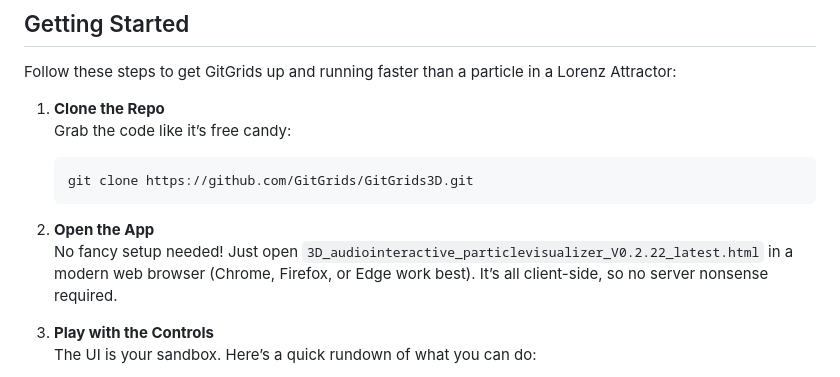
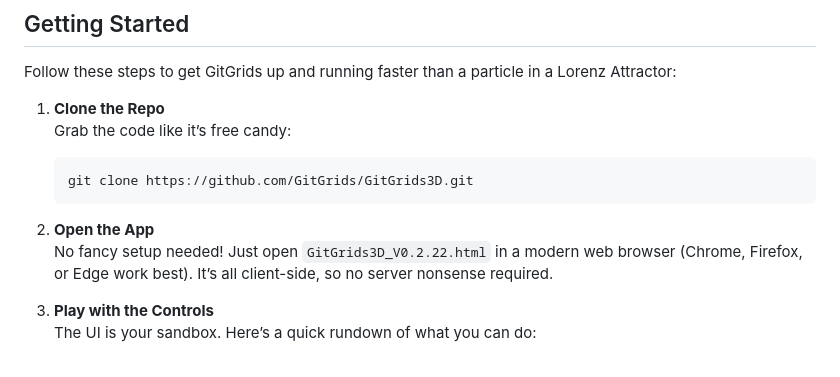
Before and after one commit to GitGrids/GitGrids3D, a Markdown page: README.md, the part around the change. Drawn GitHub-style.

Commit message:
Update README.md for GitGrid3D

````diff
--- a/README.md
+++ b/README.md
@@ -18,7 +18,7 @@ Follow these steps to get GitGrids up and running faster than a particle in a Lo
    ```
 
 2. **Open the App**
-   No fancy setup needed! Just open `3D_audiointeractive_particlevisualizer_V0.2.22_latest.html` in a modern web browser (Chrome, Firefox, or Edge work best). It’s all client-side, so no server nonsense required.
+   No fancy setup needed! Just open `GitGrids3D_V0.2.22.html` in a modern web browser (Chrome, Firefox, or Edge work best). It’s all client-side, so no server nonsense required.
 
 3. **Play with the Controls**
    The UI is your sandbox. Here’s a quick rundown of what you can do:
````
